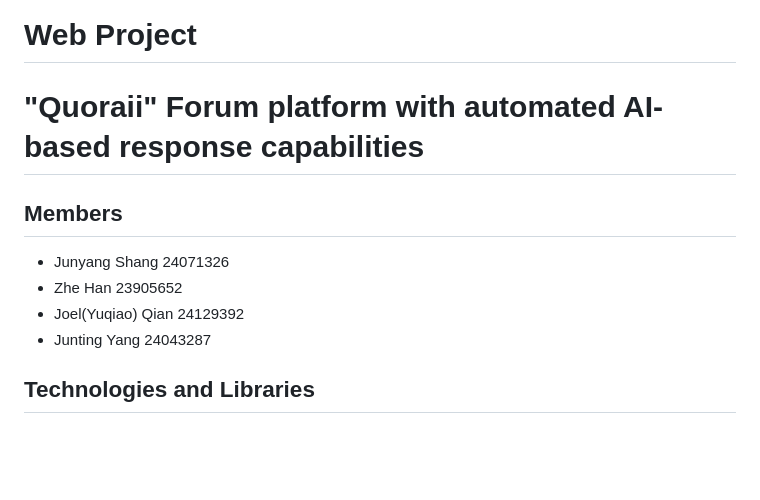
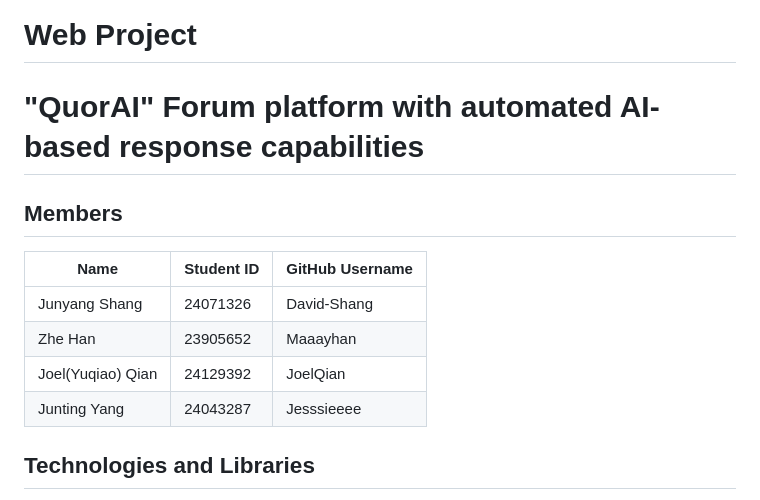
Before and after one commit to JoelQian/cits5505proj2, a Markdown page: README.md, the part around one of its changes. Rendered like a GitHub page; blank space fills up the shorter version.

Commit message:
docs: Update README.md

```diff
--- a/README.md
+++ b/README.md
@@ -1,12 +1,15 @@
 # Web Project
-# "Quoraii" Forum platform with automated AI-based response capabilities
+# "QuorAI" Forum platform with automated AI-based response capabilities
 
 ## Members
 
-- Junyang Shang 24071326
-- Zhe Han 23905652
-- Joel(Yuqiao) Qian 24129392
-- Junting Yang 24043287
+| Name            | Student ID | GitHub Username |
+|-----------------|------------|-----------------|
+| Junyang Shang  | 24071326   | David-Shang     |
+| Zhe Han         | 23905652   | Maaayhan        |
+| Joel(Yuqiao) Qian | 24129392 | JoelQian        |
+| Junting Yang    | 24043287   | Jesssieeee      |
+
 
 ## Technologies and Libraries
 
```
Also changed, not shown: other parts of README.md (+7 -7 lines).
